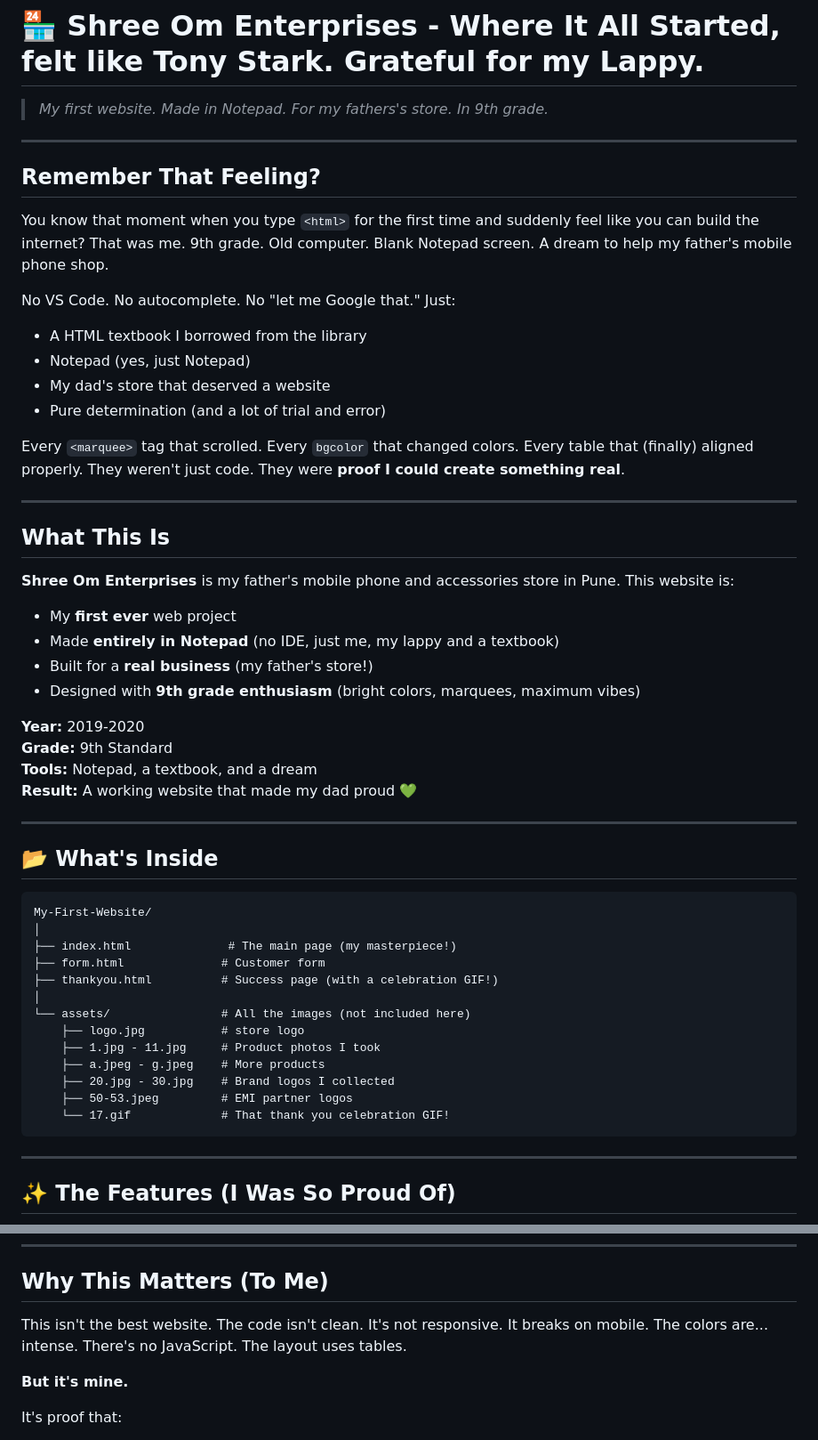
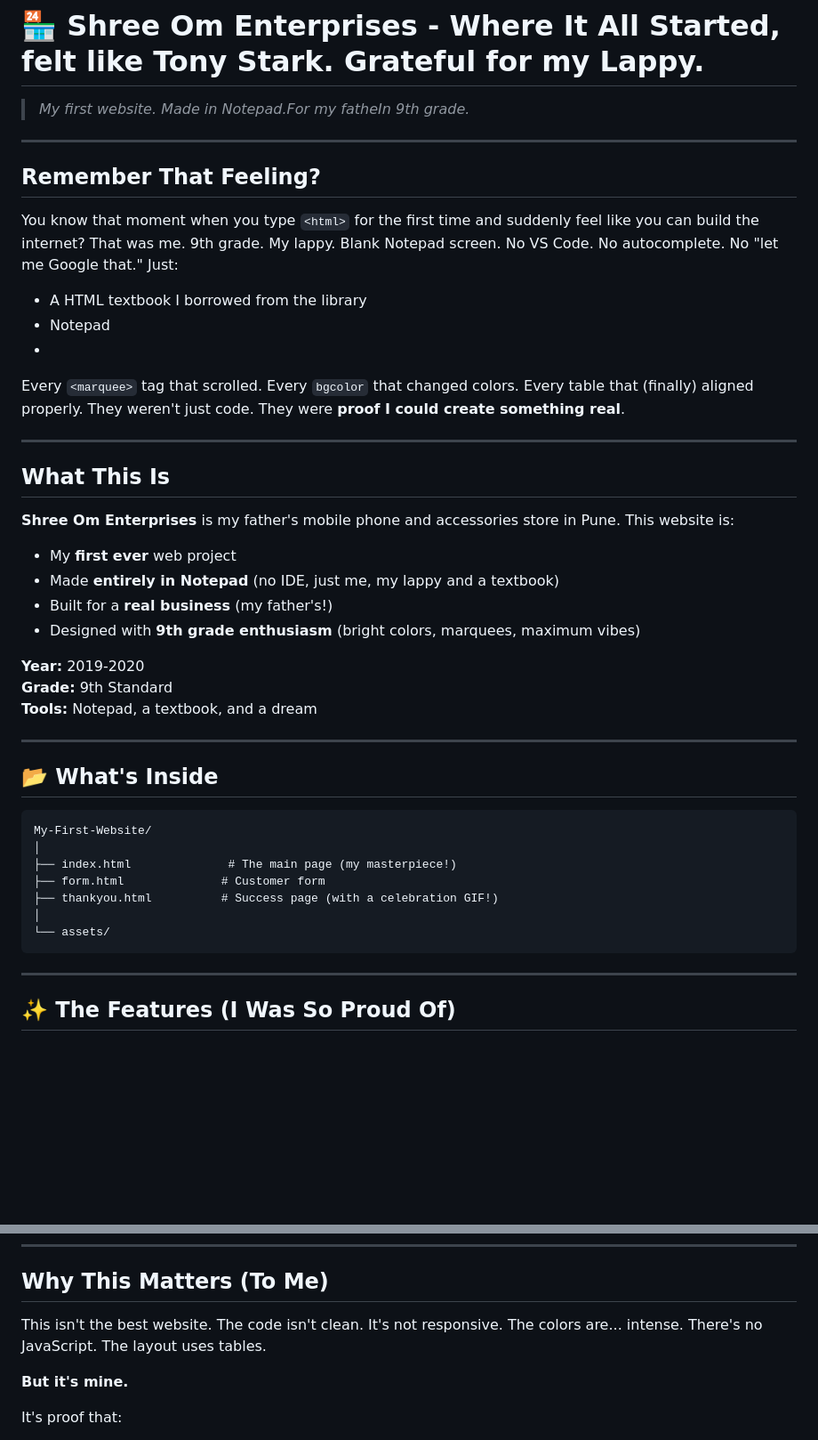
Before and after one commit to ivy-1602/Shree-Om-Ent-USS-2019-Computer-Fun, a Markdown page: README.md, 2 parts joined by grey strips. Shown at 89% size. Rendered like a GitHub page; blank space fills up the shorter version.

````diff
--- a/README.md
+++ b/README.md
@@ -1,19 +1,16 @@
 # 🏪 Shree Om Enterprises - Where It All Started, felt like Tony Stark. Grateful for my Lappy.
 
-> *My first website. Made in Notepad. For my fathers's store. In 9th grade.*
+> *My first website. Made in Notepad.For my fatheIn 9th grade.*
 
 ---
 
 ##  Remember That Feeling?
 
-You know that moment when you type `<html>` for the first time and suddenly feel like you can build the internet? That was me. 9th grade. Old computer. Blank Notepad screen. A dream to help my father's mobile phone shop.
-
+You know that moment when you type `<html>` for the first time and suddenly feel like you can build the internet? That was me. 9th grade. My lappy. Blank Notepad screen.
 No VS Code. No autocomplete. No "let me Google that." Just:
 - A HTML textbook I borrowed from the library
-- Notepad (yes, just Notepad)
-- My dad's store that deserved a website
-- Pure determination (and a lot of trial and error)
-
+- Notepad
+-
 Every `<marquee>` tag that scrolled. Every `bgcolor` that changed colors. Every table that (finally) aligned properly. They weren't just code. They were **proof I could create something real**.
 
 ---
@@ -24,13 +21,12 @@ Every `<marquee>` tag that scrolled. Every `bgcolor` that changed colors. Every
 
 -  My **first ever** web project
 -  Made **entirely in Notepad** (no IDE, just me, my lappy and a textbook)
--  Built for a **real business** (my father's store!)
+-  Built for a **real business** (my father's!)
 -  Designed with **9th grade enthusiasm** (bright colors, marquees, maximum vibes)
 
 **Year:** 2019-2020
 **Grade:** 9th Standard
 **Tools:** Notepad, a textbook, and a dream
-**Result:** A working website that made my dad proud 💚
 
 ---
 
@@ -43,13 +39,7 @@ My-First-Website/
 ├── form.html              # Customer form
 ├── thankyou.html          # Success page (with a celebration GIF!)
 │
-└── assets/                # All the images (not included here)
-    ├── logo.jpg           # store logo
-    ├── 1.jpg - 11.jpg     # Product photos I took
-    ├── a.jpeg - g.jpeg    # More products
-    ├── 20.jpg - 30.jpg    # Brand logos I collected
-    ├── 50-53.jpeg         # EMI partner logos
-    └── 17.gif             # That thank you celebration GIF!
+└── assets/
 ```
 
 ---
@@ -111,7 +98,7 @@ Showed it to my father. He didn't understand how it worked. But he understood it
 
 ## Why This Matters (To Me)
 
-This isn't the best website. The code isn't clean. It's not responsive. It breaks on mobile. The colors are... intense. There's no JavaScript. The layout uses tables.
+This isn't the best website. The code isn't clean. It's not responsive. The colors are... intense. There's no JavaScript. The layout uses tables.
 
 **But it's mine.**
 
````
Also changed, not shown: other parts of README.md (+3 -35 lines).
